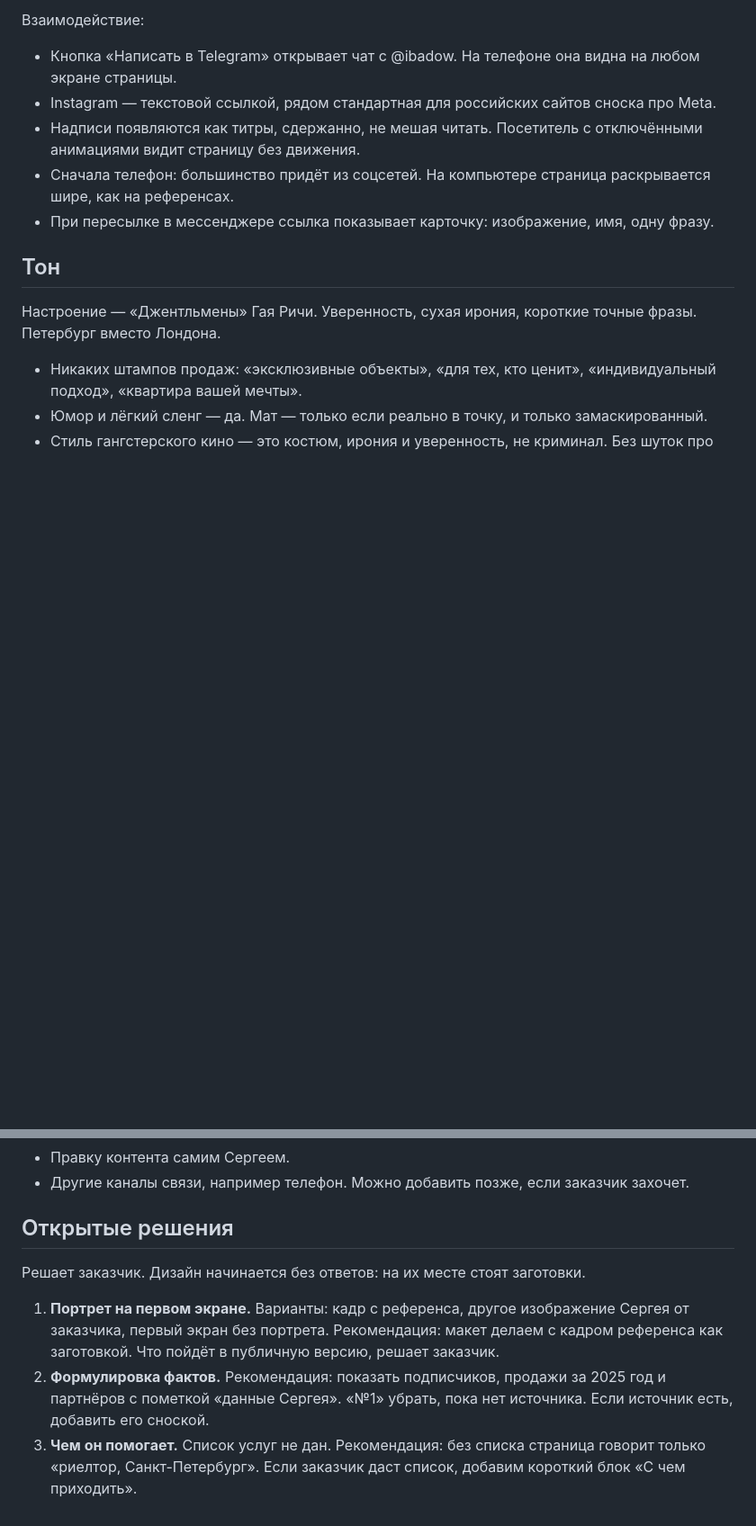
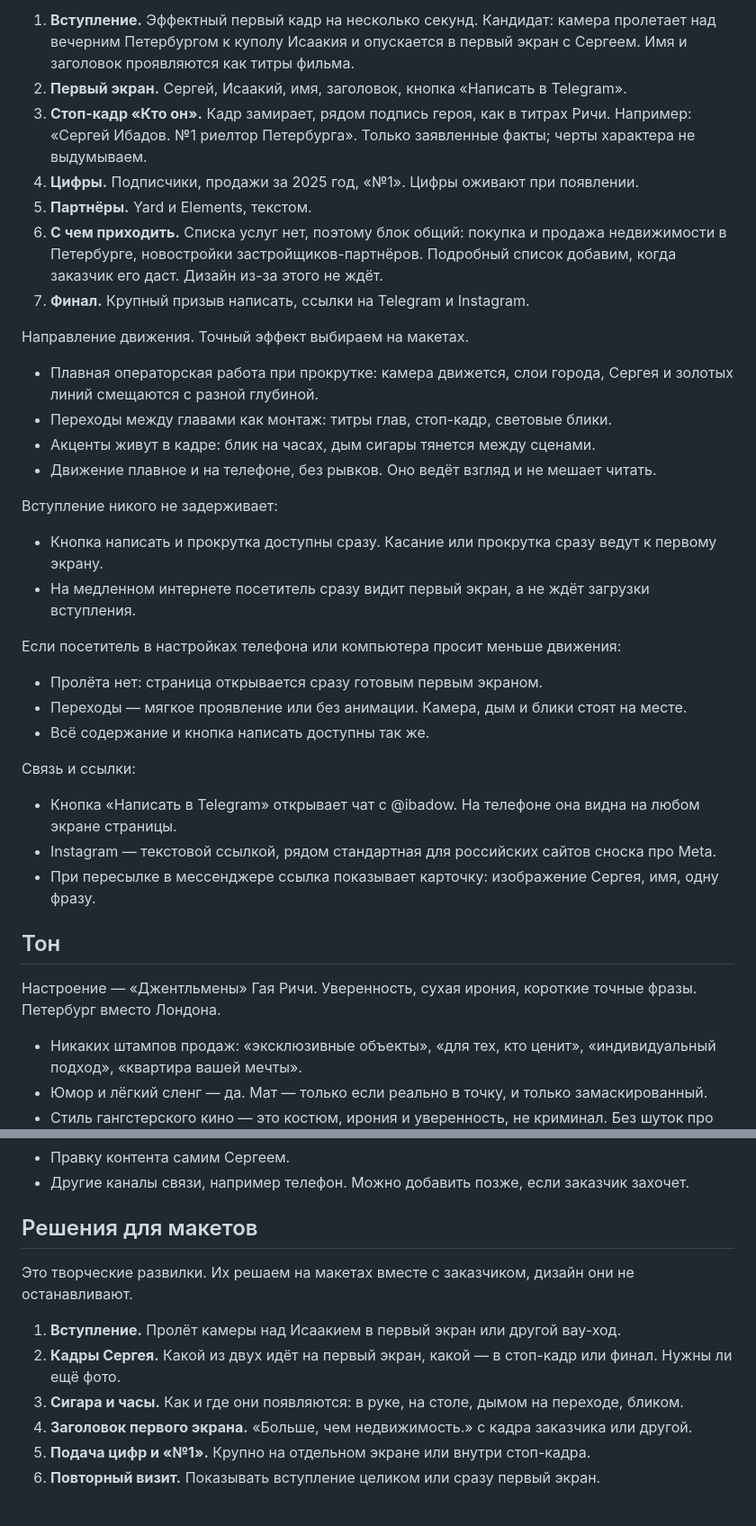
Before and after one commit to kovrigo/ibadov, a Markdown page: docs/designs/landing-page.md, 2 parts joined by grey strips. Shown at 90% size. Rendered like a GitHub page; blank space fills up the shorter version.

```diff
--- a/docs/designs/landing-page.md
+++ b/docs/designs/landing-page.md
@@ -66,11 +65,35 @@
 
-Взаимодействие:
+1. **Вступление.** Эффектный первый кадр на несколько секунд. Кандидат: камера пролетает над вечерним Петербургом к куполу Исаакия и опускается в первый экран с Сергеем. Имя и заголовок проявляются как титры фильма.
+2. **Первый экран.** Сергей, Исаакий, имя, заголовок, кнопка «Написать в Telegram».
+3. **Стоп-кадр «Кто он».** Кадр замирает, рядом подпись героя, как в титрах Ричи. Например: «Сергей Ибадов. №1 риелтор Петербурга». Только заявленные факты; черты характера не выдумываем.
+4. **Цифры.** Подписчики, продажи за 2025 год, «№1». Цифры оживают при появлении.
+5. **Партнёры.** Yard и Elements, текстом.
+6. **С чем приходить.** Списка услуг нет, поэтому блок общий: покупка и продажа недвижимости в Петербурге, новостройки застройщиков-партнёров. Подробный список добавим, когда заказчик его даст. Дизайн из-за этого не ждёт.
+7. **Финал.** Крупный призыв написать, ссылки на Telegram и Instagram.
+
+Направление движения. Точный эффект выбираем на макетах.
+
+- Плавная операторская работа при прокрутке: камера движется, слои города, Сергея и золотых линий смещаются с разной глубиной.
+- Переходы между главами как монтаж: титры глав, стоп-кадр, световые блики.
+- Акценты живут в кадре: блик на часах, дым сигары тянется между сценами.
+- Движение плавное и на телефоне, без рывков. Оно ведёт взгляд и не мешает читать.
+
+Вступление никого не задерживает:
+
+- Кнопка написать и прокрутка доступны сразу. Касание или прокрутка сразу ведут к первому экрану.
+- На медленном интернете посетитель сразу видит первый экран, а не ждёт загрузки вступления.
+
+Если посетитель в настройках телефона или компьютера просит меньше движения:
+
+- Пролёта нет: страница открывается сразу готовым первым экраном.
+- Переходы — мягкое проявление или без анимации. Камера, дым и блики стоят на месте.
+- Всё содержание и кнопка написать доступны так же.
+
+Связь и ссылки:
 
 - Кнопка «Написать в Telegram» открывает чат с @ibadow. На телефоне она видна на любом экране страницы.
 - Instagram — текстовой ссылкой, рядом стандартная для российских сайтов сноска про Meta.
-- Надписи появляются как титры, сдержанно, не мешая читать. Посетитель с отключёнными анимациями видит страницу без движения.
-- Сначала телефон: большинство придёт из соцсетей. На компьютере страница раскрывается шире, как на референсах.
-- При пересылке в мессенджере ссылка показывает карточку: изображение, имя, одну фразу.
+- При пересылке в мессенджере ссылка показывает карточку: изображение Сергея, имя, одну фразу.
 
 ## Тон
 
@@ -97,10 +121,13 @@
 - Правку контента самим Сергеем.
 - Другие каналы связи, например телефон. Можно добавить позже, если заказчик захочет.
 
-## Открытые решения
+## Решения для макетов
 
-Решает заказчик. Дизайн начинается без ответов: на их месте стоят заготовки.
+Это творческие развилки. Их решаем на макетах вместе с заказчиком, дизайн они не останавливают.
 
-1. **Портрет на первом экране.** Варианты: кадр с референса, другое изображение Сергея от заказчика, первый экран без портрета. Рекомендация: макет делаем с кадром референса как заготовкой. Что пойдёт в публичную версию, решает заказчик.
-2. **Формулировка фактов.** Рекомендация: показать подписчиков, продажи за 2025 год и партнёров с пометкой «данные Сергея». «№1» убрать, пока нет источника. Если источник есть, добавить его сноской.
-3. **Чем он помогает.** Список услуг не дан. Рекомендация: без списка страница говорит только «риелтор, Санкт-Петербург». Если заказчик даст список, добавим короткий блок «С чем приходить».
+1. **Вступление.** Пролёт камеры над Исаакием в первый экран или другой вау-ход.
+2. **Кадры Сергея.** Какой из двух идёт на первый экран, какой — в стоп-кадр или финал. Нужны ли ещё фото.
+3. **Сигара и часы.** Как и где они появляются: в руке, на столе, дымом на переходе, бликом.
+4. **Заголовок первого экрана.** «Больше, чем недвижимость.» с кадра заказчика или другой.
+5. **Подача цифр и «№1».** Крупно на отдельном экране или внутри стоп-кадра.
+6. **Повторный визит.** Показывать вступление целиком или сразу первый экран.
```
Also changed, not shown: other parts of docs/designs/landing-page.md (+18 -18 lines), docs/designs/stories.md (+21 -16 lines).
